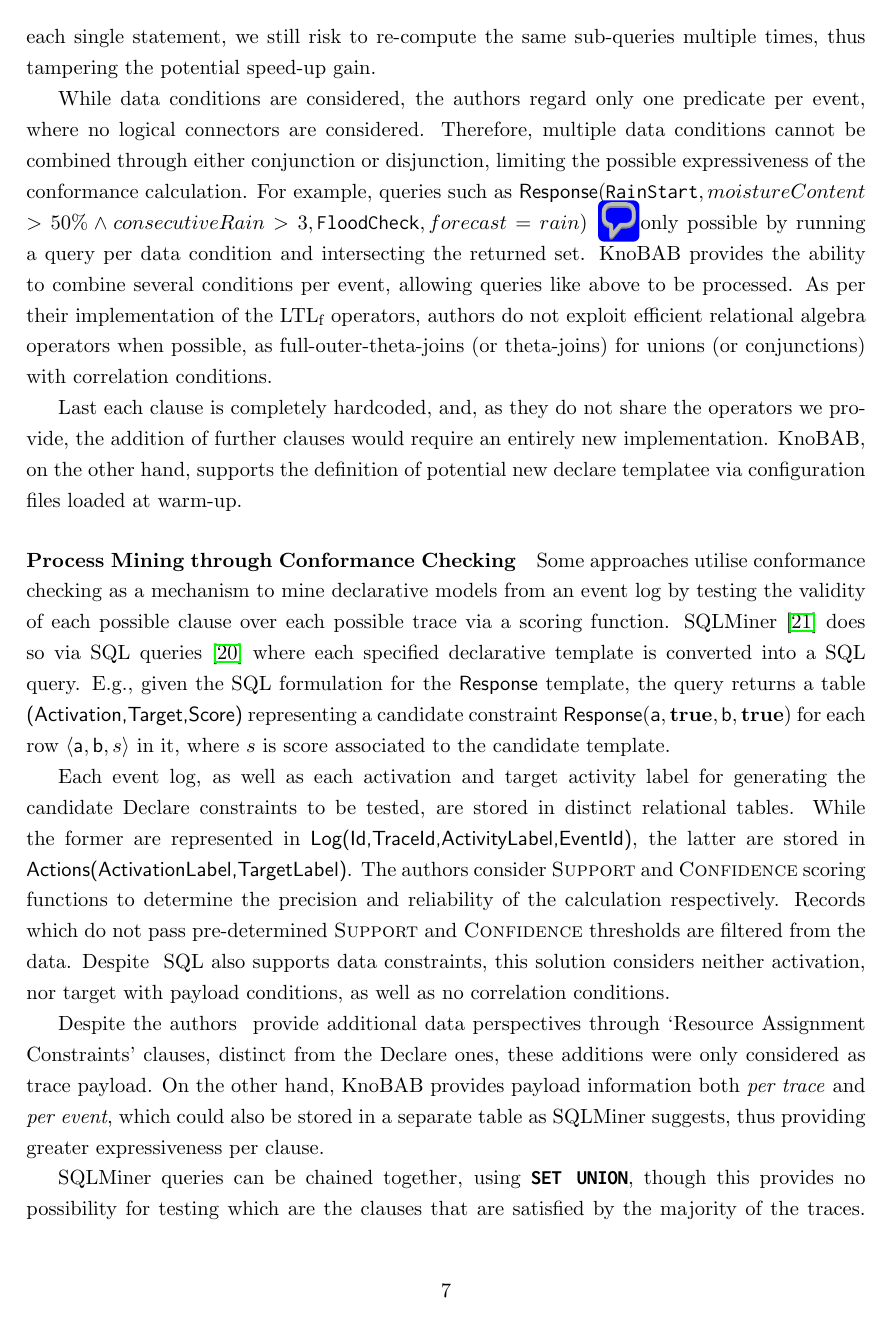
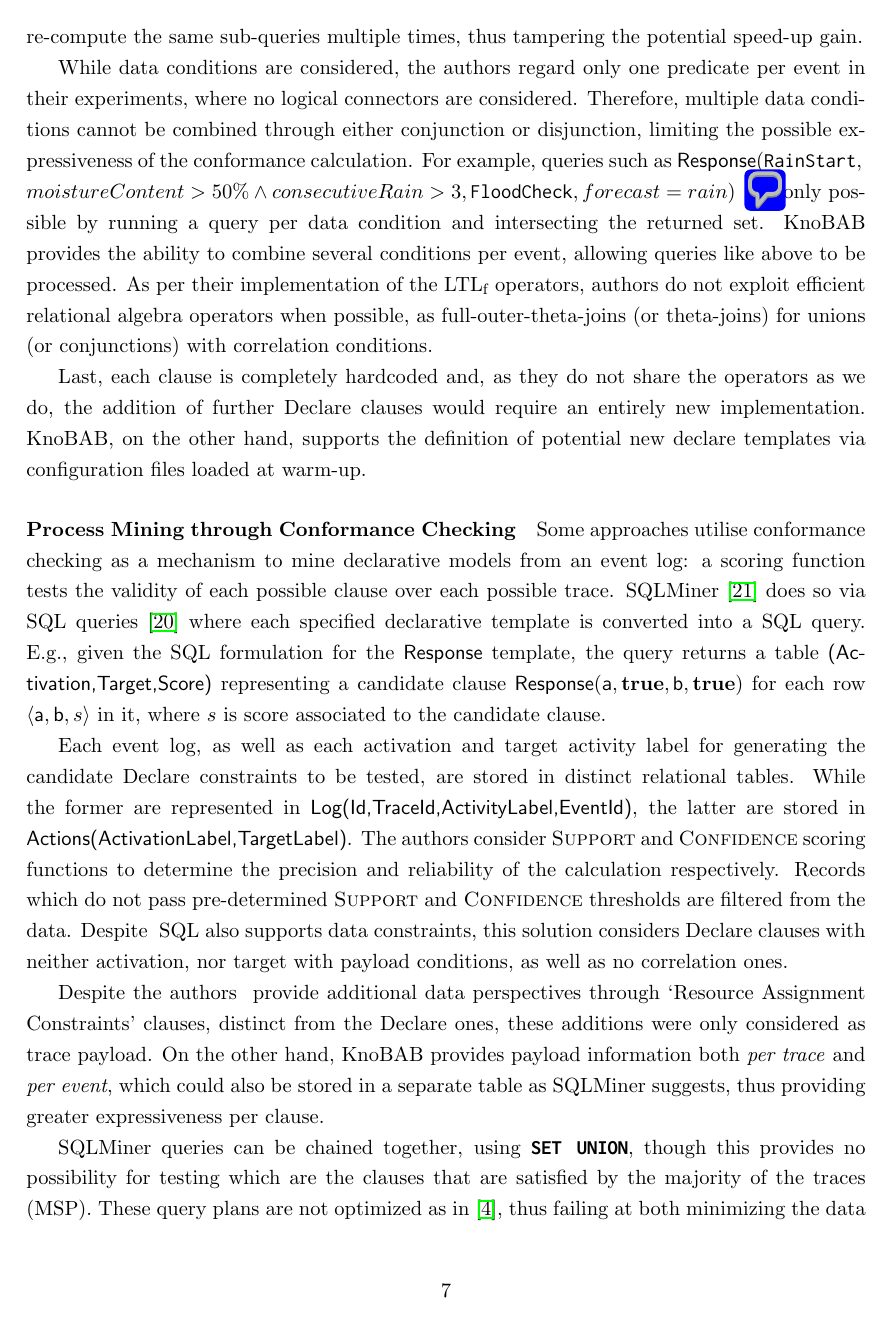
Before and after one commit to SamuelAppleby/IDEAS_-22, a LaTeX paper (OTHERCONF/OtherConference.tex, which reads OTHERCONF/sections/22conformance.tex): page 7 of 17. Compiled offline with pdfLaTeX.

Commit message:
Related work

```diff
--- a/OTHERCONF/sections/22conformance.tex
+++ b/OTHERCONF/sections/22conformance.tex
@@ -2,4 +2,3 @@
 \texttt{Declare Analyzer}\footnote{\url{http://www.promtools.org/doku.php?id=prom611}} \cite{BurattinMS16} proposes one of the latest solutions for conformance checking over data-aware logs. Declare templates are decomposed into \LTLf expressions (as per the last column of Table \ref{tab:dt}), that not only contain event information, but a payload associated to each event per clause. %This information manifests itself as \emph{activation} and \emph{correlation} conditions for to the \emph{activation} and \emph{target} events respectively.
 This approach is claimed to be  more optimised than the previous works \cite{VanDerAalst2005}.%, which do not even consider data conditions.
 
-While this solution exhibits good performance, it does not exploit the benefits that a relational database can provide, where techniques such as query optimisation can benefit from an optimised query plan. Due to this, they cannot capitalise on possible performance gains by shared sub-queries at most once so to minimize the data access as in \cite{BellatrecheKB21}. Another further gain that can be made from structuring queries in a query plan (that this approach does not support) is that it can be easily parallelised. In addition, the authors' proposed (yet unimplemented) parallelization is rather inflexible: by only parallelising on the execution of each single statement, we still risk to re-compute the same sub-queries multiple times, thus tampering the potential speed-up gain.
@@ -6,26 +8,29 @@
+In addition, the authors' proposed (yet unimplemented) parallelization is rather inflexible: by only parallelising on the execution of each single statement, we still risk to re-compute the same sub-queries multiple times, thus tampering the potential speed-up gain.
 
-While data conditions are considered, the authors regard only one predicate per event, where no logical connectors are considered. Therefore, multiple data conditions cannot be combined through either conjunction or disjunction, limiting the possible expressiveness of the conformance calculation. For example, queries such as
-$\DeclareClause{Response}{RainStart}{moistureContent\\>50\% \wedge consecutiveRain>3}{FloodCheck}{forecast=rain}$ \pdfcomment[author=Giacomo]{Always use the same running example use case example for the Declare Clause}
+While data conditions are considered, the authors regard only one predicate per event in their experiments, where no logical connectors are considered. Therefore, multiple data conditions cannot be combined through either conjunction or disjunction, limiting the possible expressiveness of the conformance calculation. For example, queries such as
+$\DeclareClause{Response}{RainStart}{\\moistureContent>50\% \wedge consecutiveRain>3}{FloodCheck}{forecast=rain}$ \pdfcomment[author=Giacomo]{Always use the same running example use case example for the Declare Clause}
 %$\mathbf{Response(RainStart \{moistureContent>50\%  \& consecutiveRain>3\}, FloodCheck\{forecast=rain\})}$
 are only possible by running a query per data condition and intersecting the returned set. KnoBAB provides the ability to combine several conditions per event, allowing queries like above to be processed. As per their implementation of the \LTLf operators, authors do not exploit efficient relational algebra operators when possible, as full-outer-theta-joins (or theta-joins) for unions (or conjunctions) with correlation conditions.
 
-Last each clause is completely hardcoded, and, as they do not share the operators we provide, the addition of further clauses would require an entirely new implementation. KnoBAB, on the other hand, supports the definition of potential new declare templatee via configuration files loaded at warm-up. %We propose a more generalised solution, where each clause is composed of a combination of unique operators, allowing for any new clause to be included on the fly.
+Last, each clause is completely hardcoded and, as they do not share the operators as we do, the addition of further Declare clauses would require an entirely new implementation. KnoBAB, on the other hand, supports the definition of potential new declare templates via configuration files loaded at warm-up. %We propose a more generalised solution, where each clause is composed of a combination of unique operators, allowing for any new clause to be included on the fly.
 
 
 
 
 \paragraph*{Process Mining through Conformance Checking}
-Some approaches utilise conformance checking as a mechanism to mine declarative {models}  from an event log {by testing the validity of each possible clause over each possible trace} via a scoring function. SQLMiner \cite{SchonigRCJM16} {does so via} SQL queries \cite{Schonig15} {where e}ach specified declarative {template} % e.g. \emph{Response},
-{is} converted into a SQL query. E.g., given the SQL formulation for the \textsf{Response} template, the query returns a table \textsf{(Activation,Target,Score)} representing a candidate constraint $\Sdeclare{Response}{a}{b}$ for each row $\braket{\textsf{a},\textsf{b},s}$ in it, where $s$ is   score associated to the candidate template.
+Some approaches utilise conformance checking as a mechanism to mine declarative {models}  from an event log: a scoring function tests % by testing
+the validity of each possible clause over each possible trace. %via a scoring function.
+SQLMiner \cite{SchonigRCJM16} {does so via} SQL queries \cite{Schonig15} {where e}ach specified declarative {template} % e.g. \emph{Response},
+{is} converted into a SQL query. E.g., given the SQL formulation for the \textsf{Response} template, the query returns a table \textsf{(Activation,Target,Score)} representing a candidate clause $\Sdeclare{Response}{a}{b}$ for each row $\braket{\textsf{a},\textsf{b},s}$ in it, where $s$ is   score associated to the candidate clause.
 %{Then, the outcome of such a query is a declare clause distinct by different activation and target combination.}
 
 Each event log, as well as each activation and target activity label for generating the candidate Declare constraints to be tested, are stored in distinct relational tables. While the former are represented in  \textsf{Log(Id,TraceId,ActivityLabel,EventId)}, the latter are stored in \textsf{Actions(ActivationLabel,TargetLabel)}. The authors consider
 %To achieve this, the event log is {first} loaded into the database as table. {Then, f}or every activation and target combination {of the declarative template, the authors store the candidate activation and target conditions to be tested in another relational table}. {For scoring the validity of each candidate clause}, the authors also calculate
-\textsc{Support} and \textsc{Confidence} scoring functions to determine the precision and reliability of the calculation respectively. Records which do not pass pre-determined \textsc{Support} and \textsc{Confidence} thresholds are filtered from the data. {Despite } SQL also supports data constraints, this solution considers neither activation, nor target %, nor correlation conditions}.
-with payload conditions, as well as no correlation conditions.
+\textsc{Support} and \textsc{Confidence} scoring functions to determine the precision and reliability of the calculation respectively. Records which do not pass pre-determined \textsc{Support} and \textsc{Confidence} thresholds are filtered from the data. {Despite } SQL also supports data constraints, this solution considers Declare clauses with neither activation, nor target %, nor correlation conditions}.
+with payload conditions, as well as no correlation ones.
 
 {Despite the authors } provide additional {data} perspectives through `Resource Assignment Constraints' clauses, distinct from the Declare ones, these additions were only considered  {as trace payload}. On the other hand, KnoBAB provides payload information {both \emph{per trace}} and \emph{per event}, which could also be stored in a separate table as SQLMiner suggests, thus providing greater expressiveness per clause.
 
-SQLMiner queries can be chained together, using \texttt{\textbf{SET UNION}}, though this provides no {possibility for testing which are the clauses that are satisfied by the majority of the traces.} These query plans are not optimized as in \cite{BellatrecheKB21}, thus failing at both minimizing the data access
+SQLMiner queries can be chained together, using \texttt{\textbf{SET UNION}}, though this provides no possibility for testing which are the clauses that are satisfied by the majority of the traces (MSP). These query plans are not optimized as in \cite{BellatrecheKB21}, thus failing at both minimizing the data access
 and running multiple shared sub-queries only once.
 This is inferior to KnoBAB, which has the ability to process multiple
```
Also changed, not shown: OTHERCONF/sections/20a_declare.tex (+7 -4 lines), OTHERCONF/sections/22conformance.tex (5 more changed lines).
